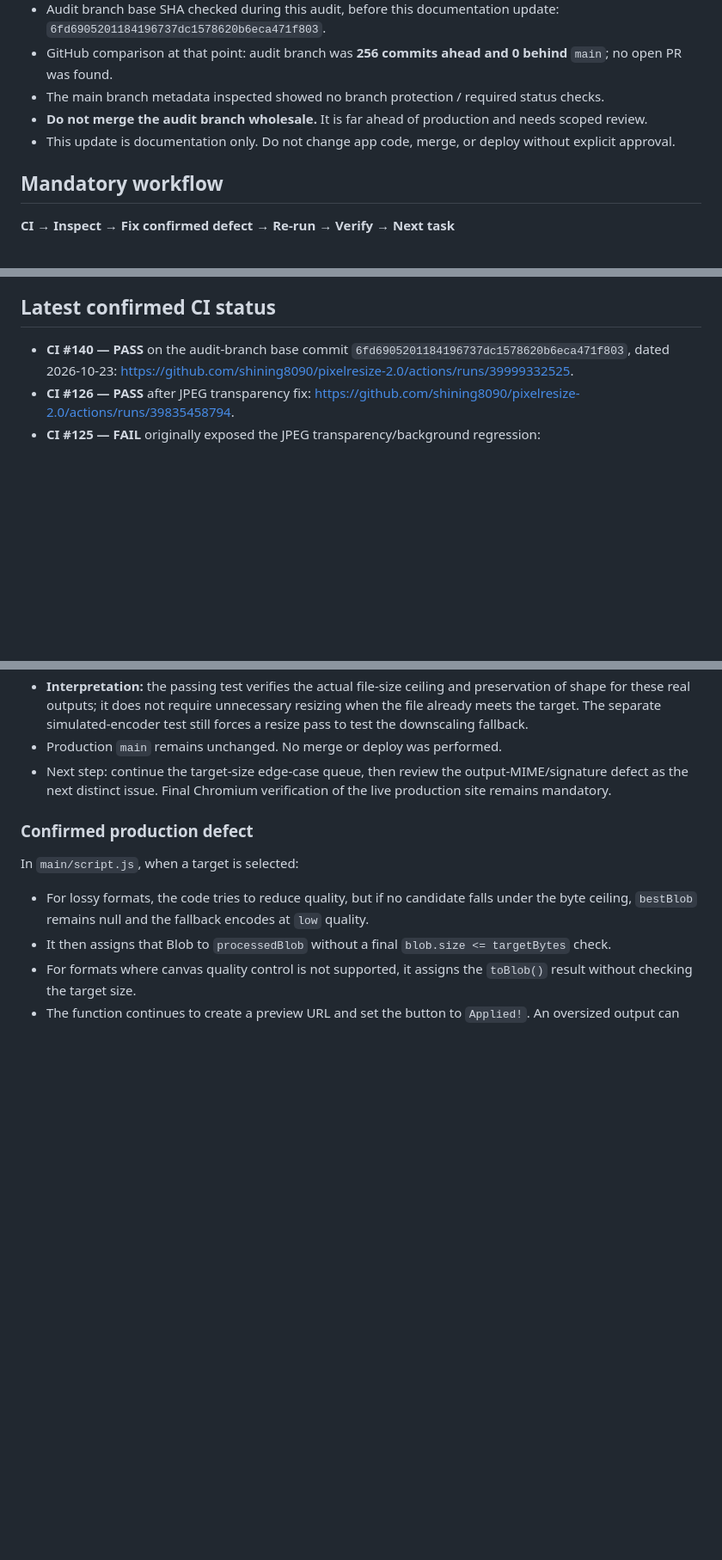
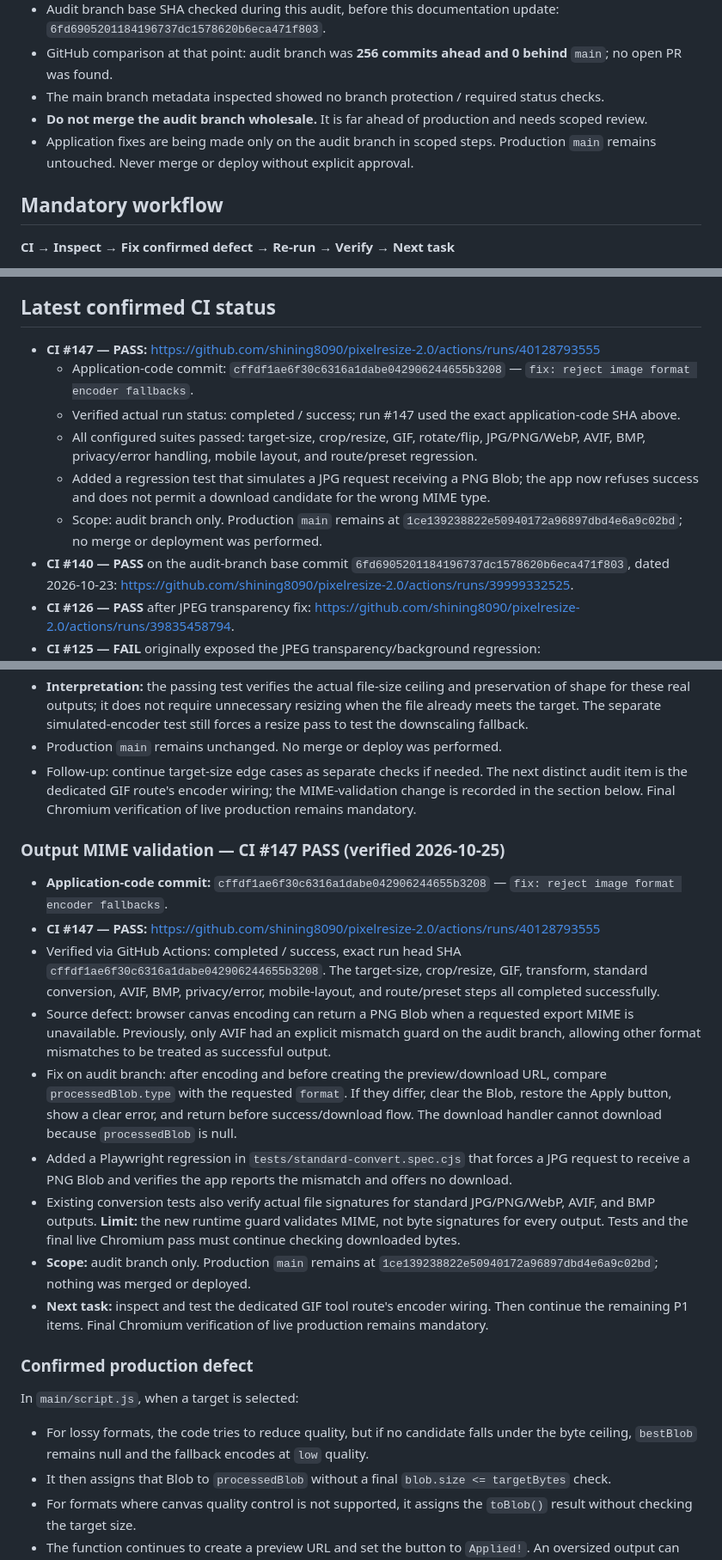
Before and after one commit to shining8090/pixelresize-2.0, a Markdown page: PROJECT_HANDOFF_2026-10-22.md, 3 parts joined by grey strips. Shown at 86% size. GitHub-like rendering; blank space fills up the shorter version.

Commit message:
docs: record output MIME guard and CI 147 pass

```diff
--- a/PROJECT_HANDOFF_2026-10-22.md
+++ b/PROJECT_HANDOFF_2026-10-22.md
@@ -14,7 +14,7 @@ Continue the existing PixelResize deep forensic audit. Do not restart the audit
 - GitHub comparison at that point: audit branch was **256 commits ahead and 0 behind** `main`; no open PR was found.
 - The main branch metadata inspected showed no branch protection / required status checks.
 - **Do not merge the audit branch wholesale.** It is far ahead of production and needs scoped review.
-- This update is documentation only. Do not change app code, merge, or deploy without explicit approval.
+- Application fixes are being made only on the audit branch in scoped steps. Production `main` remains untouched. Never merge or deploy without explicit approval.
 
 ## Mandatory workflow
 **CI → Inspect → Fix confirmed defect → Re-run → Verify → Next task**
@@ -31,6 +31,12 @@ Continue the existing PixelResize deep forensic audit. Do not restart the audit
 - Preserve the 50 MB input cap and 16,384-pixel / 40-million-pixel output safeguards unless a confirmed reason justifies a change.
 
 ## Latest confirmed CI status
+- **CI #147 — PASS:** https://github.com/shining8090/pixelresize-2.0/actions/runs/40128793555
+  - Application-code commit: `cffdf1ae6f30c6316a1dabe042906244655b3208` — `fix: reject image format encoder fallbacks`.
+  - Verified actual run status: completed / success; run #147 used the exact application-code SHA above.
+  - All configured suites passed: target-size, crop/resize, GIF, rotate/flip, JPG/PNG/WebP, AVIF, BMP, privacy/error handling, mobile layout, and route/preset regression.
+  - Added a regression test that simulates a JPG request receiving a PNG Blob; the app now refuses success and does not permit a download candidate for the wrong MIME type.
+  - Scope: audit branch only. Production `main` remains at `1ce139238822e50940172a96897dbd4e6a9c02bd`; no merge or deployment was performed.
 - **CI #140 — PASS** on the audit-branch base commit `6fd6905201184196737dc1578620b6eca471f803`, dated 2026-10-23: https://github.com/shining8090/pixelresize-2.0/actions/runs/39999332525.
 - **CI #126 — PASS** after JPEG transparency fix: https://github.com/shining8090/pixelresize-2.0/actions/runs/39835458794.
 - **CI #125 — FAIL** originally exposed the JPEG transparency/background regression: https://github.com/shining8090/pixelresize-2.0/actions/runs/39828836919.
@@ -165,7 +171,19 @@ Status key: **Confirmed** means established from source, workflow/test configura
   - All configured suites passed: target-size compression, crop/resize, GIF, rotate/flip, JPG/PNG/WebP, AVIF, BMP, privacy/error handling, mobile layout, and route/preset regression.
 - **Interpretation:** the passing test verifies the actual file-size ceiling and preservation of shape for these real outputs; it does not require unnecessary resizing when the file already meets the target. The separate simulated-encoder test still forces a resize pass to test the downscaling fallback.
 - Production `main` remains unchanged. No merge or deploy was performed.
-- Next step: continue the target-size edge-case queue, then review the output-MIME/signature defect as the next distinct issue. Final Chromium verification of the live production site remains mandatory.
+- Follow-up: continue target-size edge cases as separate checks if needed. The next distinct audit item is the dedicated GIF route's encoder wiring; the MIME-validation change is recorded in the section below. Final Chromium verification of live production remains mandatory.
+
+
+### Output MIME validation — CI #147 PASS (verified 2026-10-25)
+- **Application-code commit:** `cffdf1ae6f30c6316a1dabe042906244655b3208` — `fix: reject image format encoder fallbacks`.
+- **CI #147 — PASS:** https://github.com/shining8090/pixelresize-2.0/actions/runs/40128793555
+- Verified via GitHub Actions: completed / success, exact run head SHA `cffdf1ae6f30c6316a1dabe042906244655b3208`. The target-size, crop/resize, GIF, transform, standard conversion, AVIF, BMP, privacy/error, mobile-layout, and route/preset steps all completed successfully.
+- Source defect: browser canvas encoding can return a PNG Blob when a requested export MIME is unavailable. Previously, only AVIF had an explicit mismatch guard on the audit branch, allowing other format mismatches to be treated as successful output.
+- Fix on audit branch: after encoding and before creating the preview/download URL, compare `processedBlob.type` with the requested `format`. If they differ, clear the Blob, restore the Apply button, show a clear error, and return before success/download flow. The download handler cannot download because `processedBlob` is null.
+- Added a Playwright regression in `tests/standard-convert.spec.cjs` that forces a JPG request to receive a PNG Blob and verifies the app reports the mismatch and offers no download.
+- Existing conversion tests also verify actual file signatures for standard JPG/PNG/WebP, AVIF, and BMP outputs. **Limit:** the new runtime guard validates MIME, not byte signatures for every output. Tests and the final live Chromium pass must continue checking downloaded bytes.
+- **Scope:** audit branch only. Production `main` remains at `1ce139238822e50940172a96897dbd4e6a9c02bd`; nothing was merged or deployed.
+- **Next task:** inspect and test the dedicated GIF tool route's encoder wiring. Then continue the remaining P1 items. Final Chromium verification of live production remains mandatory.
 
 ### Confirmed production defect
 In `main/script.js`, when a target is selected:
```
Also changed, not shown: other parts of PROJECT_HANDOFF_2026-10-22.md (+3 -3 lines).
